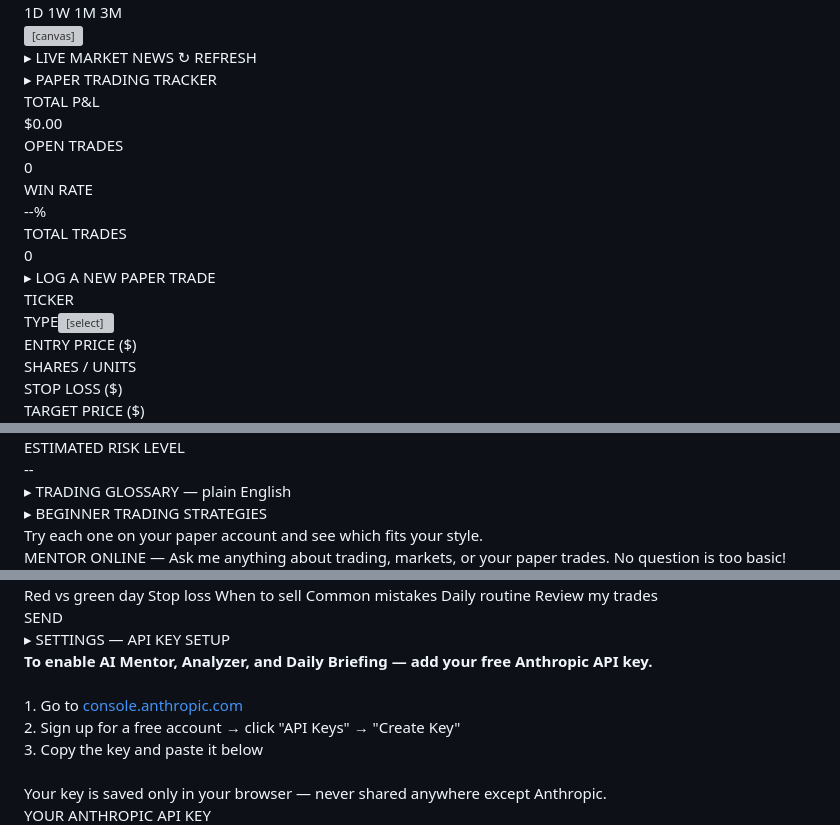
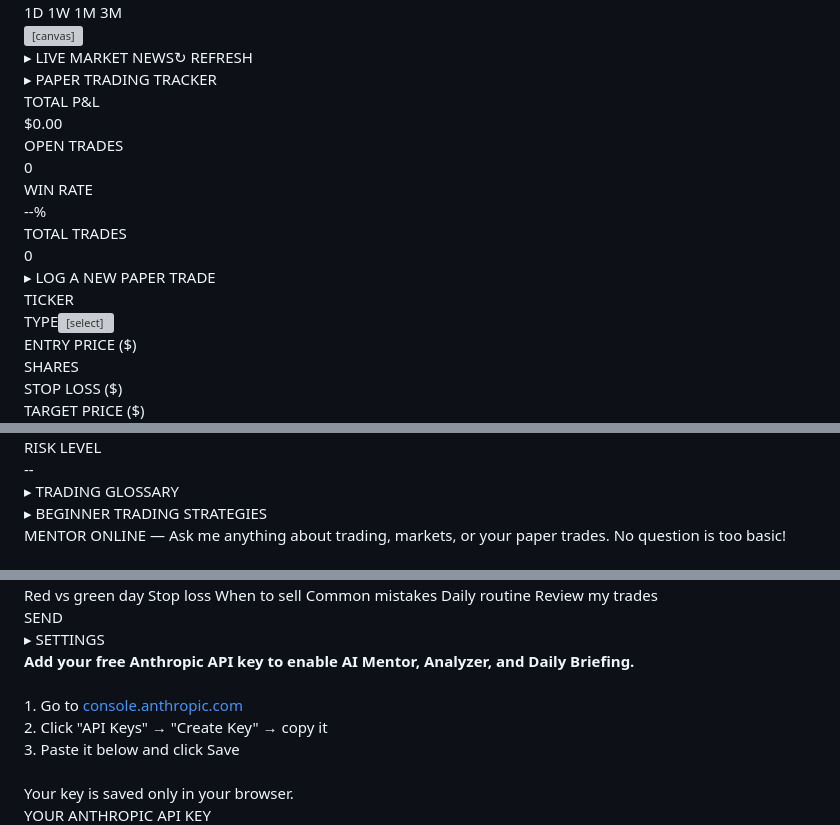
Before and after one commit to Jaden1099/-market-terminal, a Markdown page: README.md, 3 parts joined by grey strips. Drawn GitHub-style; grey boxes are pictures that could not be loaded.

```diff
--- a/README.md
+++ b/README.md
@@ -233,10 +204,7 @@ body{background:var(--bg);font-family:var(--font);color:var(--text);margin:0;min
           <canvas id="dashChart" height="120"></canvas>
         </div>
         <div class="news-panel">
-          <div class="panel-hdr">
-            <span>▸ LIVE MARKET NEWS</span>
-            <button class="refresh-btn" onclick="loadNews()">↻ REFRESH</button>
-          </div>
+          <div class="panel-hdr"><span>▸ LIVE MARKET NEWS</span><button class="refresh-btn" onclick="loadNews()">↻ REFRESH</button></div>
           <div id="newsList"></div>
         </div>
       </div>
@@ -256,10 +224,10 @@ body{background:var(--bg);font-family:var(--font);color:var(--text);margin:0;min
       <div class="trade-form">
         <div style="font-size:11px;color:var(--accent);letter-spacing:1px;margin-bottom:10px;">▸ LOG A NEW PAPER TRADE</div>
         <div class="form-grid">
-          <div class="form-group"><label class="form-label">TICKER</label><input class="form-input" id="t-sym" placeholder="e.g. AAPL" /></div>
+          <div class="form-group"><label class="form-label">TICKER</label><input class="form-input" id="t-sym" placeholder="e.g. AAPL"/></div>
           <div class="form-group"><label class="form-label">TYPE</label><select class="form-select" id="t-type"><option value="BUY">BUY (Long)</option><option value="SHORT">SHORT (Bet it drops)</option></select></div>
-          <div class="form-group"><label class="form-label">ENTRY PRICE ($)</label><input class="form-input" id="t-entry" type="number" placeholder="e.g. 195.50" /></div>
-          <div class="form-group"><label class="form-label">SHARES / UNITS</label><input class="form-input" id="t-shares" type="number" placeholder="e.g. 10" /></div>
-          <div class="form-group"><label class="form-label">STOP LOSS ($)</label><input class="form-input" id="t-stop" type="number" placeholder="e.g. 190.00" /></div>
-          <div class="form-group"><label class="form-label">TARGET PRICE ($)</label><input class="form-input" id="t-target" type="number" placeholder="e.g. 205.00" /></div>
+          <div class="form-group"><label class="form-label">ENTRY PRICE ($)</label><input class="form-input" id="t-entry" type="number" placeholder="e.g. 195.50"/></div>
+          <div class="form-group"><label class="form-label">SHARES</label><input class="form-input" id="t-shares" type="number" placeholder="e.g. 10"/></div>
+          <div class="form-group"><label class="form-label">STOP LOSS ($)</label><input class="form-input" id="t-stop" type="number" placeholder="e.g. 190.00"/></div>
+          <div class="form-group"><label class="form-label">TARGET PRICE ($)</label><input class="form-input" id="t-target" type="number" placeholder="e.g. 205.00"/></div>
         </div>
@@ -299,6 +266,6 @@ body{background:var(--bg);font-family:var(--font);color:var(--text);margin:0;min
         <button class="check-btn" onclick="quickAnalyze('SPY')">SPY</button>
       </div>
-      <div class="risk-meter" id="riskMeter"><div class="risk-label">ESTIMATED RISK LEVEL</div><div class="risk-bar-wrap"><div class="risk-bar" id="riskBar" style="width:0%"></div></div><div style="font-size:10px;color:var(--muted);margin-top:4px" id="riskLabel">--</div></div>
+      <div class="risk-meter" id="riskMeter"><div class="risk-label">RISK LEVEL</div><div class="risk-bar-wrap"><div class="risk-bar" id="riskBar" style="width:0%"></div></div><div style="font-size:10px;color:var(--muted);margin-top:4px" id="riskLabel">--</div></div>
       <div class="warn-box" id="warnBox"></div>
       <div class="result-box" id="analyzeResult"></div>
     </div>
@@ -307,8 +274,8 @@ body{background:var(--bg);font-family:var(--font);color:var(--text);margin:0;min
   <!-- GLOSSARY -->
   <div class="page" id="page-glossary">
     <div class="wrap">
-      <div class="section-title">▸ TRADING GLOSSARY — plain English</div>
-      <input class="glossary-search" id="glossSearch" placeholder="Search a term... e.g. RSI, stop loss, candlestick" oninput="filterGloss()" />
+      <div class="section-title">▸ TRADING GLOSSARY</div>
+      <input class="glossary-search" id="glossSearch" placeholder="Search a term... e.g. RSI, stop loss, candlestick" oninput="filterGloss()"/>
       <div id="glossList"></div>
     </div>
   </div>
@@ -317,7 +284,6 @@ body{background:var(--bg);font-family:var(--font);color:var(--text);margin:0;min
   <div class="page" id="page-strategy">
     <div class="wrap">
       <div class="section-title">▸ BEGINNER TRADING STRATEGIES</div>
-      <div style="font-size:12px;color:var(--muted);margin-bottom:14px;line-height:1.6;">Try each one on your paper account and see which fits your style.</div>
       <div id="strategyList"></div>
     </div>
   </div>
@@ -338,7 +304,7 @@ body{background:var(--bg);font-family:var(--font);color:var(--text);margin:0;min
           <button class="qq" onclick="mentorAsk('Review my paper trades and give me honest feedback.')">Review my trades</button>
         </div>
         <div class="chat-input-row">
-          <input class="chat-input" id="chatInput" placeholder="Ask your mentor anything..." onkeydown="if(event.key==='Enter')sendChat()" />
+          <input class="chat-input" id="chatInput" placeholder="Ask your mentor anything..." onkeydown="if(event.key==='Enter')sendChat()"/>
           <button class="send-btn" onclick="sendChat()">SEND</button>
         </div>
       </div>
@@ -348,17 +314,17 @@ body{background:var(--bg);font-family:var(--font);color:var(--text);margin:0;min
   <!-- SETTINGS -->
   <div class="page" id="page-settings">
     <div class="wrap">
-      <div class="section-title">▸ SETTINGS — API KEY SETUP</div>
+      <div class="section-title">▸ SETTINGS</div>
       <div class="api-setup">
-        <strong>To enable AI Mentor, Analyzer, and Daily Briefing — add your free Anthropic API key.</strong><br><br>
+        <strong>Add your free Anthropic API key to enable AI Mentor, Analyzer, and Daily Briefing.</strong><br><br>
         1. Go to <a href="https://console.anthropic.com" target="_blank">console.anthropic.com</a><br>
-        2. Sign up for a free account → click "API Keys" → "Create Key"<br>
-        3. Copy the key and paste it below<br><br>
-        Your key is saved only in your browser — never shared anywhere except Anthropic.
+        2. Click "API Keys" → "Create Key" → copy it<br>
+        3. Paste it below and click Save<br><br>
+        Your key is saved only in your browser.
       </div>
       <label class="input-label">YOUR ANTHROPIC API KEY</label>
       <div class="api-input-row">
-        <input class="api-input" id="apiKeyInput" type="password" placeholder="sk-ant-..." />
+        <input class="api-input" id="apiKeyInput" type="password" placeholder="sk-ant-..."/>
         <button class="save-btn" onclick="saveKey()">SAVE KEY</button>
       </div>
       <div id="keyStatus" style="font-size:11px;margin-top:8px;color:var(--muted)"></div>
```
Also changed, not shown: other parts of README.md (+170 -160 lines).
